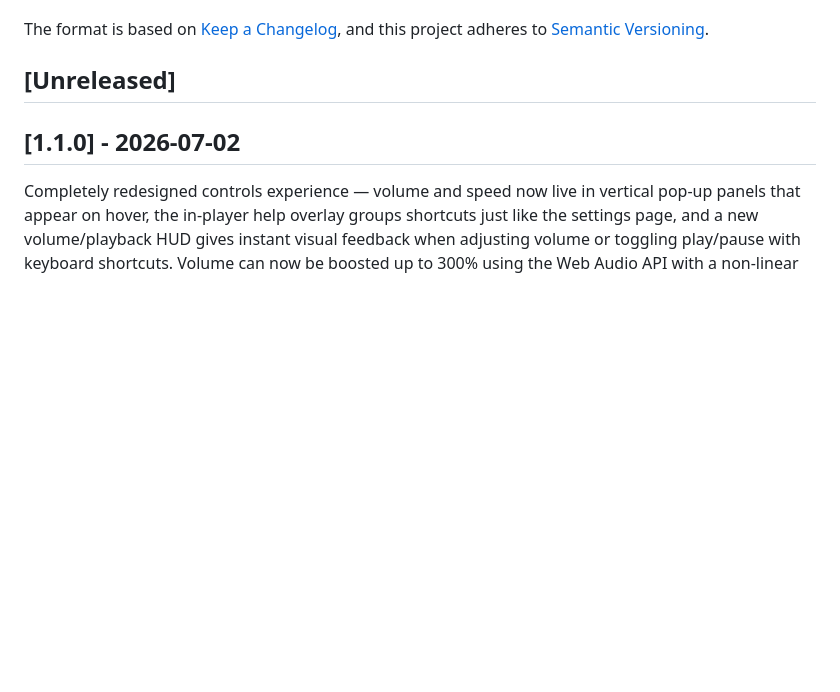
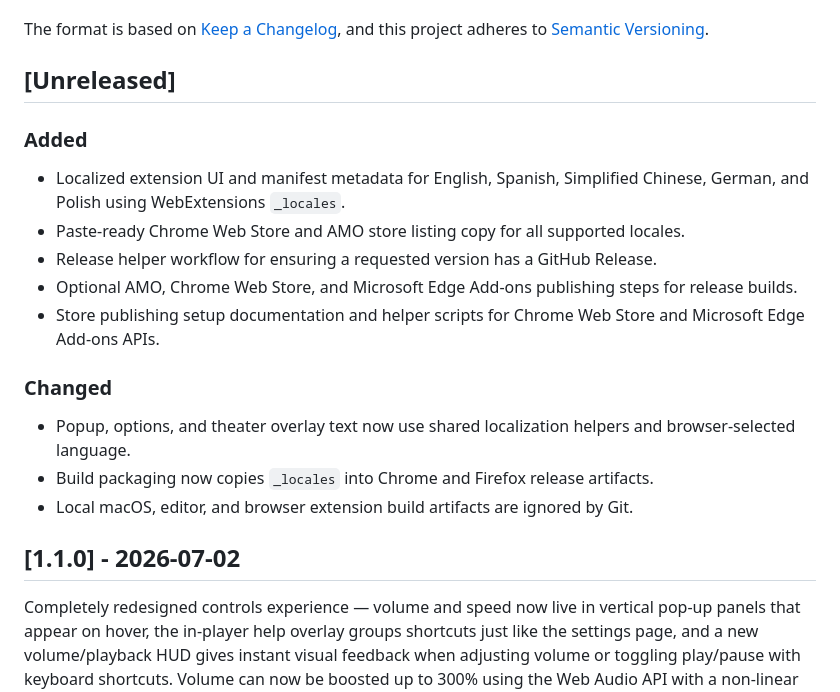
Before and after one commit to TomaszJanusz/Theater-Everywhere, a Markdown page: CHANGELOG.md, the part around the change. Rendered like a GitHub page; blank space fills up the shorter version.

Commit message:
docs: update changelog

```diff
--- a/CHANGELOG.md
+++ b/CHANGELOG.md
@@ -6,6 +6,18 @@ The format is based on [Keep a Changelog](https://keepachangelog.com/en/1.1.0/),
 and this project adheres to [Semantic Versioning](https://semver.org/spec/v2.0.0.html).
 
 ## [Unreleased]
+
+### Added
+- Localized extension UI and manifest metadata for English, Spanish, Simplified Chinese, German, and Polish using WebExtensions `_locales`.
+- Paste-ready Chrome Web Store and AMO store listing copy for all supported locales.
+- Release helper workflow for ensuring a requested version has a GitHub Release.
+- Optional AMO, Chrome Web Store, and Microsoft Edge Add-ons publishing steps for release builds.
+- Store publishing setup documentation and helper scripts for Chrome Web Store and Microsoft Edge Add-ons APIs.
+
+### Changed
+- Popup, options, and theater overlay text now use shared localization helpers and browser-selected language.
+- Build packaging now copies `_locales` into Chrome and Firefox release artifacts.
+- Local macOS, editor, and browser extension build artifacts are ignored by Git.
 
 ## [1.1.0] - 2026-07-02
 
```
